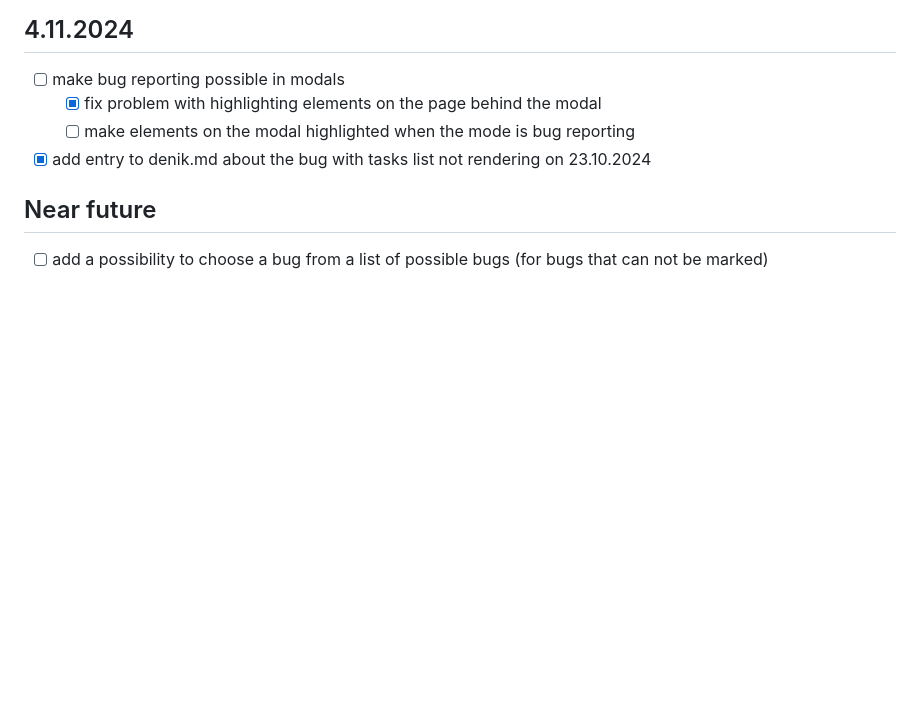
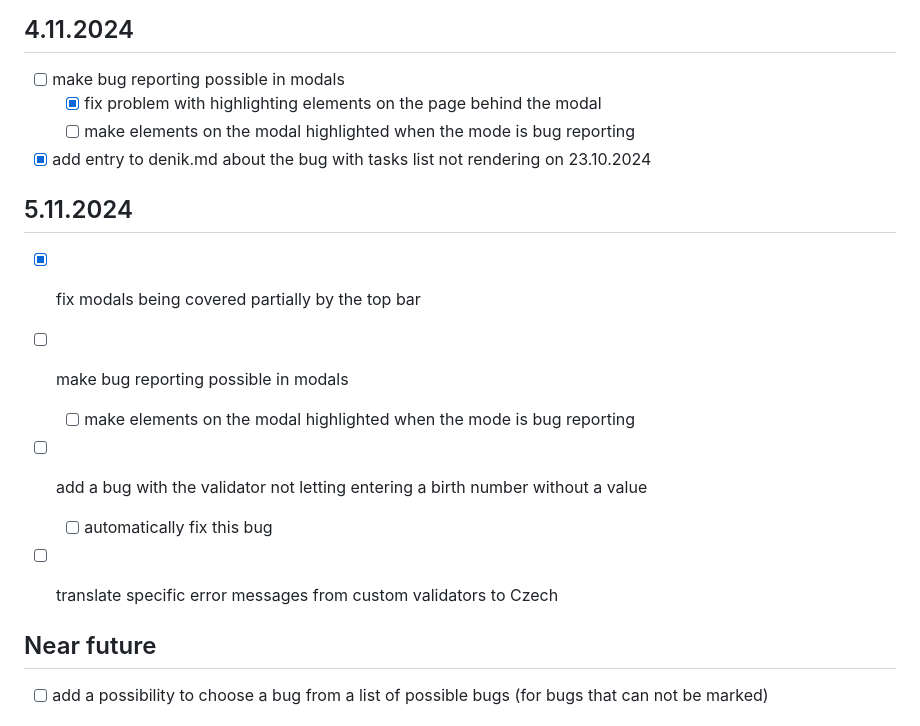
Before and after one commit to hartmaj2/rp-hartman, a Markdown page: todos.md, the part around the change. GitHub-like rendering; blank space fills up the shorter version.

Commit message:
Update todos and diary

```diff
--- a/todos.md
+++ b/todos.md
@@ -72,6 +72,18 @@
 
 - [x] add entry to denik.md about the bug with tasks list not rendering on 23.10.2024
 
+## 5.11.2024
+
+- [x] fix modals being covered partially by the top bar
+
+- [ ] make bug reporting possible in modals
+  - [ ] make elements on the modal highlighted when the mode is bug reporting
+
+- [ ] add a bug with the validator not letting entering a birth number without a value
+  - [ ] automatically fix this bug
+
+- [ ] translate specific error messages from custom validators to Czech
+
 ## Near future
 
 - [ ] add a possibility to choose a bug from a list of possible bugs (for bugs that can not be marked)
```
Also changed, not shown: DevelopmentNotes/denik.md (+5 -0 lines).
